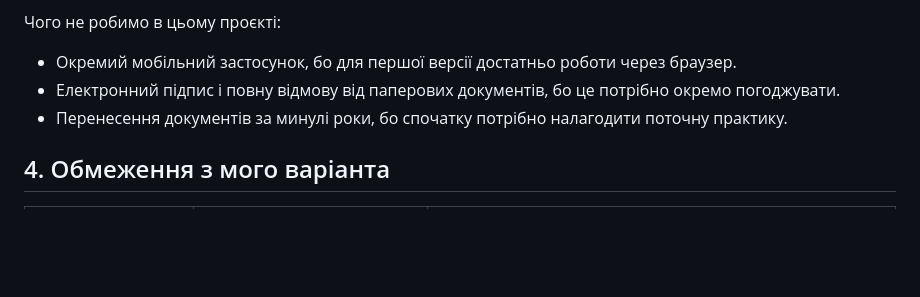
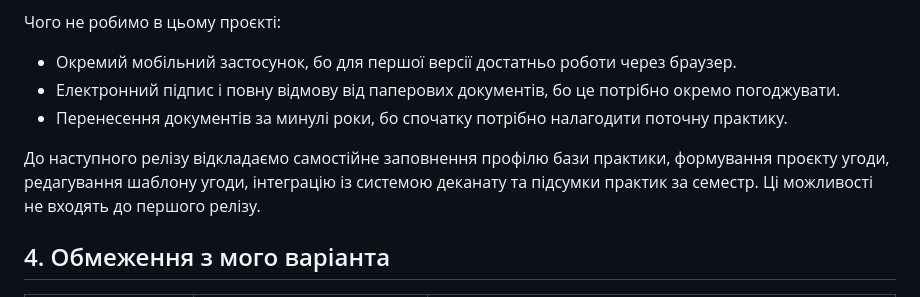
Before and after one commit to nataliradcuk/pm-2026-kn42-radchuk, a Markdown page: lr05_charter/README.md, the part around the change. Drawn GitHub-style; blank space fills up the shorter version.

Commit message:
update README with postponed features for next release
Added notes about features postponed for the next release.

```diff
--- a/lr05_charter/README.md
+++ b/lr05_charter/README.md
@@ -53,6 +53,8 @@
 - Електронний підпис і повну відмову від паперових документів, бо це потрібно окремо погоджувати.
 - Перенесення документів за минулі роки, бо спочатку потрібно налагодити поточну практику.
 
+До наступного релізу відкладаємо самостійне заповнення профілю бази практики, формування проєкту угоди, редагування шаблону угоди, інтеграцію із системою деканату та підсумки практик за семестр. Ці можливості не входять до першого релізу.
+
 ## 4. Обмеження з мого варіанта
 
 | Обмеження | Значення варіанта V11 | Що з нього випливає для плану |
```
